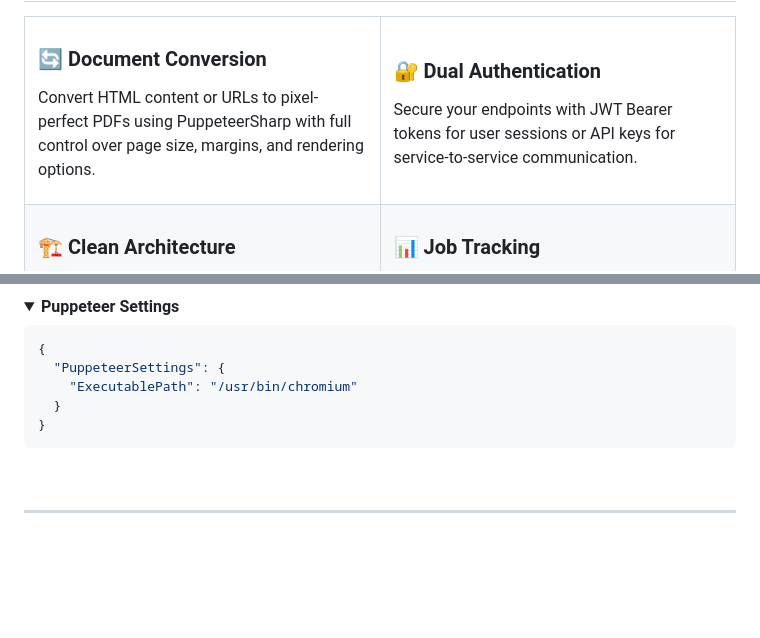
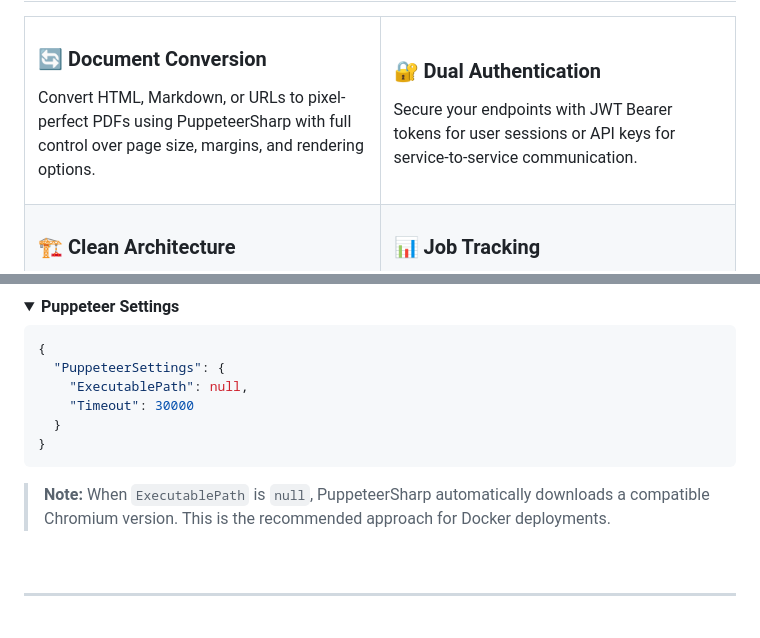
Before and after one commit to Roly67/silver-fiesta, a Markdown page: README.md, 2 parts joined by grey strips. Drawn GitHub-style; folded sections open; blank space fills up the shorter version.

````diff
--- a/README.md
+++ b/README.md
@@ -30,7 +30,7 @@
 <td width="50%">
 
 ### 🔄 Document Conversion
-Convert HTML content or URLs to pixel-perfect PDFs using PuppeteerSharp with full control over page size, margins, and rendering options.
+Convert HTML, Markdown, or URLs to pixel-perfect PDFs using PuppeteerSharp with full control over page size, margins, and rendering options.
 
 </td>
 <td width="50%">
@@ -376,10 +419,13 @@ tests/
 ```json
 {
   "PuppeteerSettings": {
-    "ExecutablePath": "/usr/bin/chromium"
+    "ExecutablePath": null,
+    "Timeout": 30000
   }
 }
 ```
+
+> **Note:** When `ExecutablePath` is `null`, PuppeteerSharp automatically downloads a compatible Chromium version. This is the recommended approach for Docker deployments.
 
 </details>
 
````
Also changed, not shown: other parts of README.md (+46 -3 lines), PROMPT.md (+1 -1 lines).
